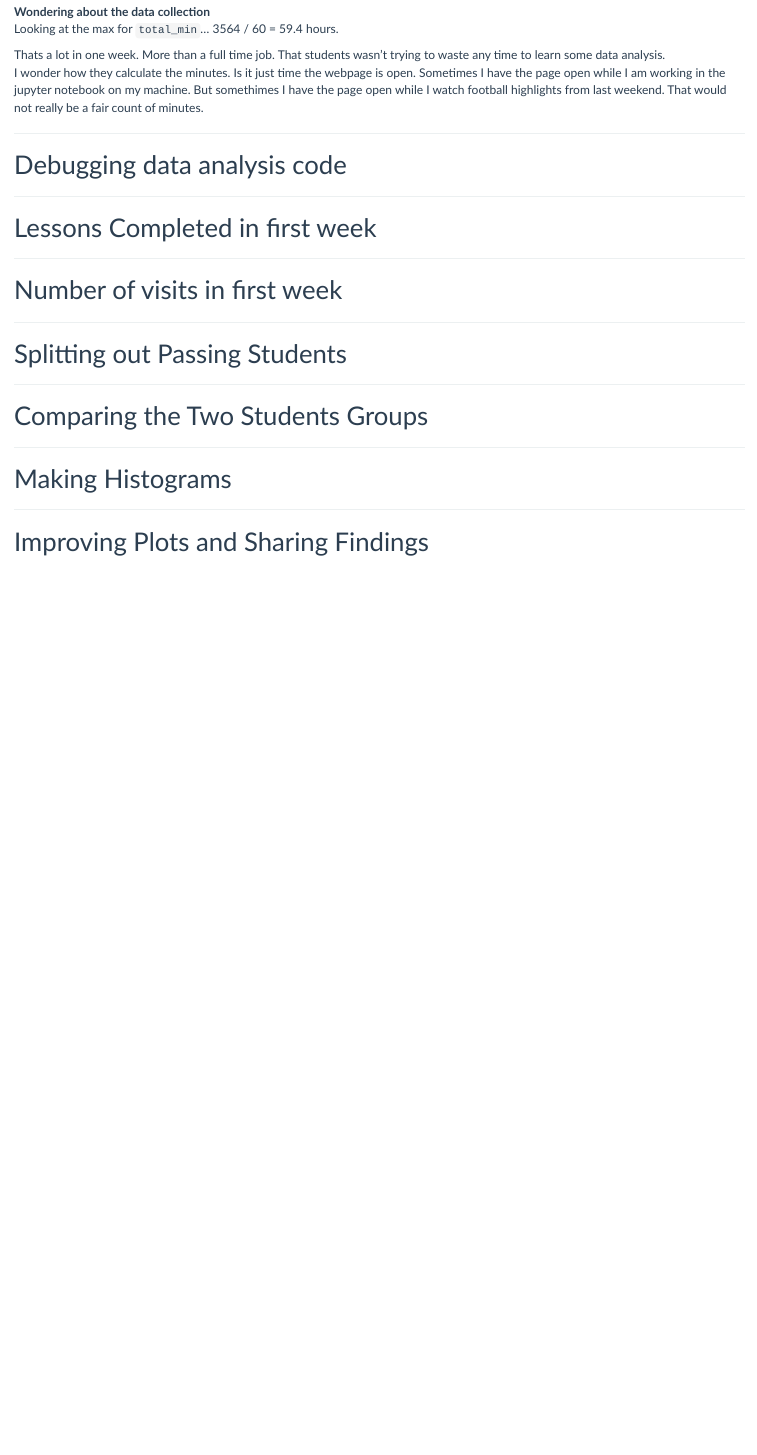
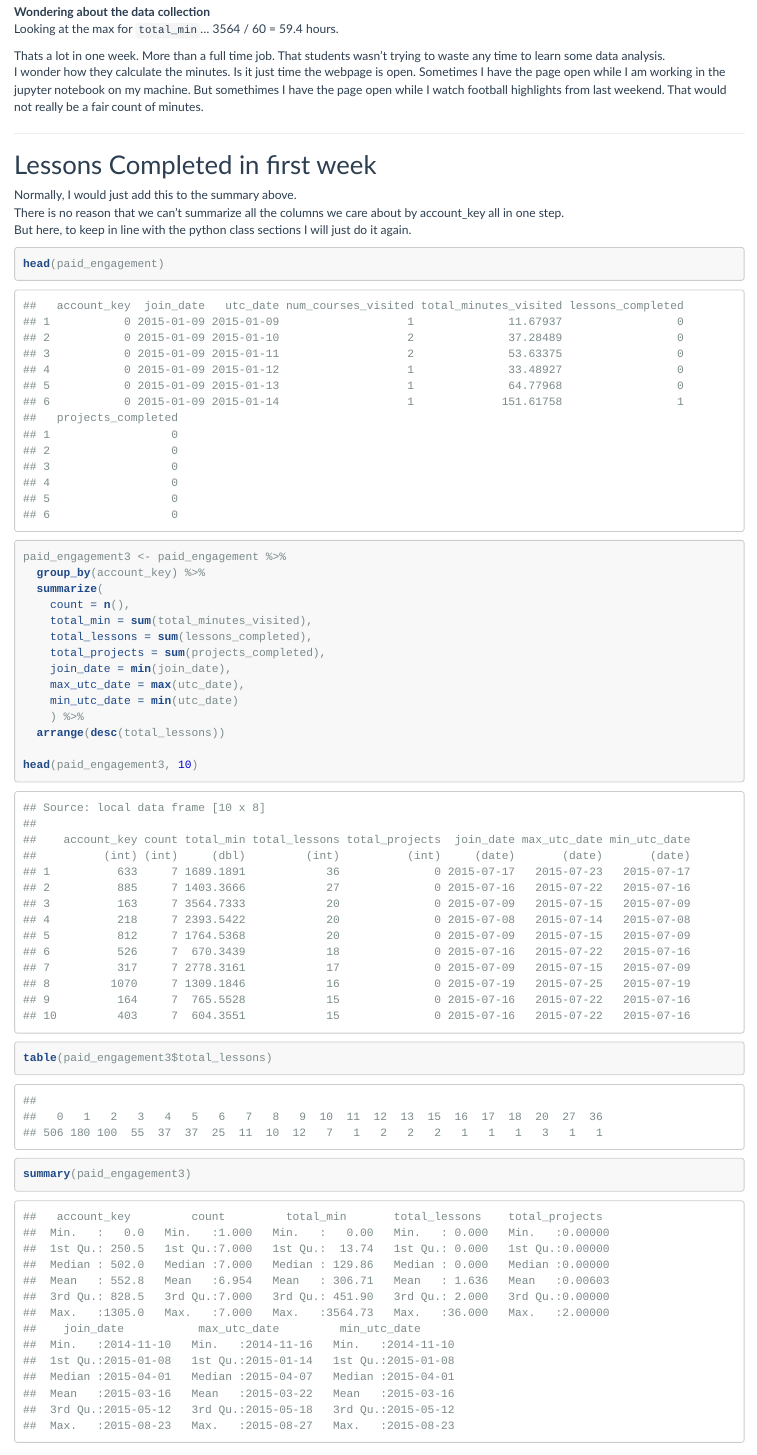
Before and after one commit to wsurles/udacity_intro_to_data_analysis, an R Markdown document (L1_starter_code.Rmd): the page in a window 1100 px wide, from 13360 px down before the commit and from 13390 px down after it, so that both start at the same text. The pictures show the output file L1_starter_code.html that the author committed with the source, opened offline.

Commit message:
lessons completed in R

````diff
--- a/L1_starter_code.Rmd
+++ b/L1_starter_code.Rmd
@@ -370,17 +371,35 @@ That would not really be a fair count of minutes.
 
 ***
 
-## Debugging data analysis code
+## Lessons Completed in first week
+
+Normally, I would just add this to the summary above.
+There is no reason that we can't summarize all the columns we care about by account_key
+all in one step.
+But here, to keep in line with the python class sections I will just do it again.
 
 ```{r, echo=T, eval=T, cache=T}
 
-```
+head(paid_engagement)
 
-***
+paid_engagement3 <- paid_engagement %>%
+  group_by(account_key) %>%
+  summarize(
+    count = n(),
+    total_min = sum(total_minutes_visited),
+    total_lessons = sum(lessons_completed),
+    total_projects = sum(projects_completed),
+    join_date = min(join_date),
+    max_utc_date = max(utc_date),
+    min_utc_date = min(utc_date)
+    ) %>%
+  arrange(desc(total_lessons))
 
-## Lessons Completed in first week
+head(paid_engagement3, 10)
 
-```{r, echo=T, eval=T, cache=T}
+table(paid_engagement3$total_lessons)
+
+summary(paid_engagement3)
 
 ```
 
````
Also changed, not shown: L1_starter_code.html, L1_starter_code.Rmd (3 more changed lines).
